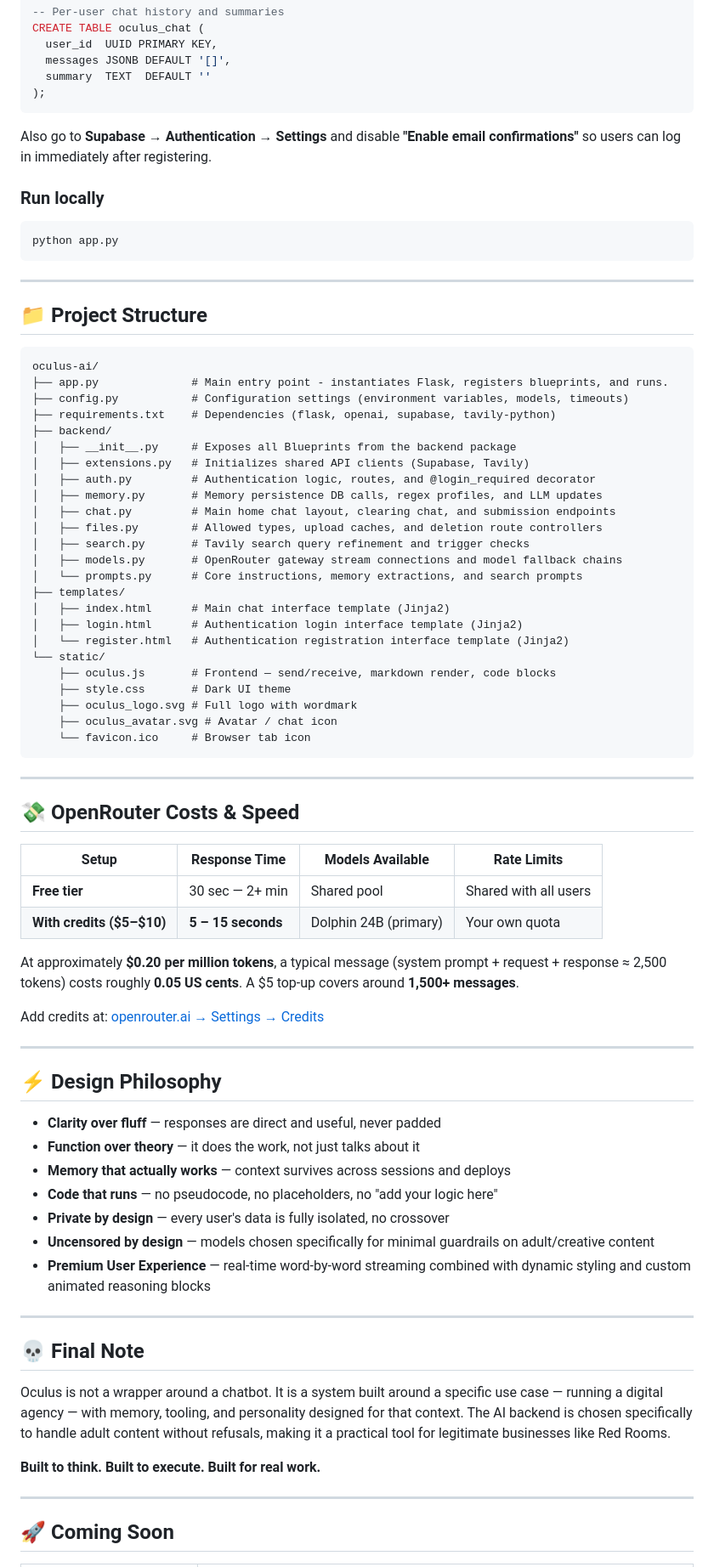
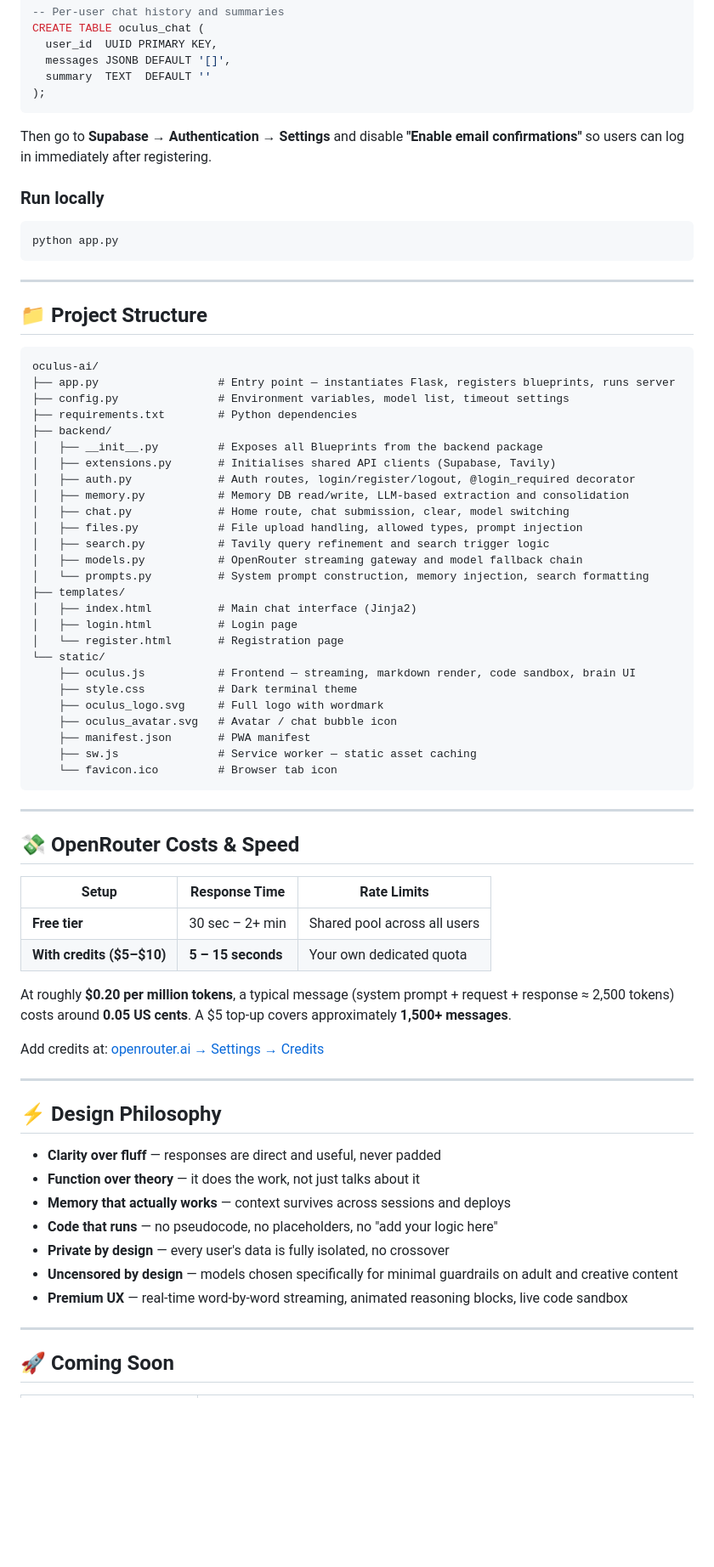
Before and after one commit to MarzWars/oculusai, a Markdown page: README.md, the part around one of its changes. Shown at 85% size. Rendered like a GitHub page; blank space fills up the shorter version.

````diff
--- a/README.md
+++ b/README.md
@@ -162,7 +160,7 @@ CREATE TABLE oculus_chat (
 );
 ```
 
-Also go to **Supabase → Authentication → Settings** and disable **"Enable email confirmations"** so users can log in immediately after registering.
+Then go to **Supabase → Authentication → Settings** and disable **"Enable email confirmations"** so users can log in immediately after registering.
 
 ### Run locally
 
@@ -176,41 +174,43 @@ python app.py
 
 ```
 oculus-ai/
-├── app.py              # Main entry point - instantiates Flask, registers blueprints, and runs.
-├── config.py           # Configuration settings (environment variables, models, timeouts)
-├── requirements.txt    # Dependencies (flask, openai, supabase, tavily-python)
+├── app.py                  # Entry point — instantiates Flask, registers blueprints, runs server
+├── config.py               # Environment variables, model list, timeout settings
+├── requirements.txt        # Python dependencies
 ├── backend/
-│   ├── __init__.py     # Exposes all Blueprints from the backend package
-│   ├── extensions.py   # Initializes shared API clients (Supabase, Tavily)
-│   ├── auth.py         # Authentication logic, routes, and @login_required decorator
-│   ├── memory.py       # Memory persistence DB calls, regex profiles, and LLM updates
-│   ├── chat.py         # Main home chat layout, clearing chat, and submission endpoints
-│   ├── files.py        # Allowed types, upload caches, and deletion route controllers
-│   ├── search.py       # Tavily search query refinement and trigger checks
-│   ├── models.py       # OpenRouter gateway stream connections and model fallback chains
-│   └── prompts.py      # Core instructions, memory extractions, and search prompts
+│   ├── __init__.py         # Exposes all Blueprints from the backend package
+│   ├── extensions.py       # Initialises shared API clients (Supabase, Tavily)
+│   ├── auth.py             # Auth routes, login/register/logout, @login_required decorator
+│   ├── memory.py           # Memory DB read/write, LLM-based extraction and consolidation
+│   ├── chat.py             # Home route, chat submission, clear, model switching
+│   ├── files.py            # File upload handling, allowed types, prompt injection
+│   ├── search.py           # Tavily query refinement and search trigger logic
+│   ├── models.py           # OpenRouter streaming gateway and model fallback chain
+│   └── prompts.py          # System prompt construction, memory injection, search formatting
 ├── templates/
-│   ├── index.html      # Main chat interface template (Jinja2)
-│   ├── login.html      # Authentication login interface template (Jinja2)
-│   └── register.html   # Authentication registration interface template (Jinja2)
+│   ├── index.html          # Main chat interface (Jinja2)
+│   ├── login.html          # Login page
+│   └── register.html       # Registration page
 └── static/
-    ├── oculus.js       # Frontend — send/receive, markdown render, code blocks
-    ├── style.css       # Dark UI theme
-    ├── oculus_logo.svg # Full logo with wordmark
-    ├── oculus_avatar.svg # Avatar / chat icon
-    └── favicon.ico     # Browser tab icon
+    ├── oculus.js           # Frontend — streaming, markdown render, code sandbox, brain UI
+    ├── style.css           # Dark terminal theme
+    ├── oculus_logo.svg     # Full logo with wordmark
+    ├── oculus_avatar.svg   # Avatar / chat bubble icon
+    ├── manifest.json       # PWA manifest
+    ├── sw.js               # Service worker — static asset caching
+    └── favicon.ico         # Browser tab icon
 ```
 
 ---
 
 ## 💸 OpenRouter Costs & Speed
 
-| Setup | Response Time | Models Available | Rate Limits |
-|---|---|---|---|
-| **Free tier** | 30 sec — 2+ min | Shared pool | Shared with all users |
-| **With credits ($5–$10)** | **5 – 15 seconds** | Dolphin 24B (primary) | Your own quota |
+| Setup | Response Time | Rate Limits |
+|---|---|---|
+| **Free tier** | 30 sec – 2+ min | Shared pool across all users |
+| **With credits ($5–$10)** | **5 – 15 seconds** | Your own dedicated quota |
 
-At approximately **$0.20 per million tokens**, a typical message (system prompt + request + response ≈ 2,500 tokens) costs roughly **0.05 US cents**. A $5 top-up covers around **1,500+ messages**.
+At roughly **$0.20 per million tokens**, a typical message (system prompt + request + response ≈ 2,500 tokens) costs around **0.05 US cents**. A $5 top-up covers approximately **1,500+ messages**.
 
 Add credits at: [openrouter.ai → Settings → Credits](https://openrouter.ai/settings/credits)
 
@@ -223,16 +223,8 @@ Add credits at: [openrouter.ai → Settings → Credits](https://openrouter.ai/s
 - **Memory that actually works** — context survives across sessions and deploys
 - **Code that runs** — no pseudocode, no placeholders, no "add your logic here"
 - **Private by design** — every user's data is fully isolated, no crossover
-- **Uncensored by design** — models chosen specifically for minimal guardrails on adult/creative content
-- **Premium User Experience** — real-time word-by-word streaming combined with dynamic styling and custom animated reasoning blocks
-
----
-
-## 💀 Final Note
-
-Oculus is not a wrapper around a chatbot. It is a system built around a specific use case — running a digital agency — with memory, tooling, and personality designed for that context. The AI backend is chosen specifically to handle adult content without refusals, making it a practical tool for legitimate businesses like Red Rooms.
-
-**Built to think. Built to execute. Built for real work.**
+- **Uncensored by design** — models chosen specifically for minimal guardrails on adult and creative content
+- **Premium UX** — real-time word-by-word streaming, animated reasoning blocks, live code sandbox
 
 ---
 
````
Also changed, not shown: other parts of README.md (+31 -34 lines).
